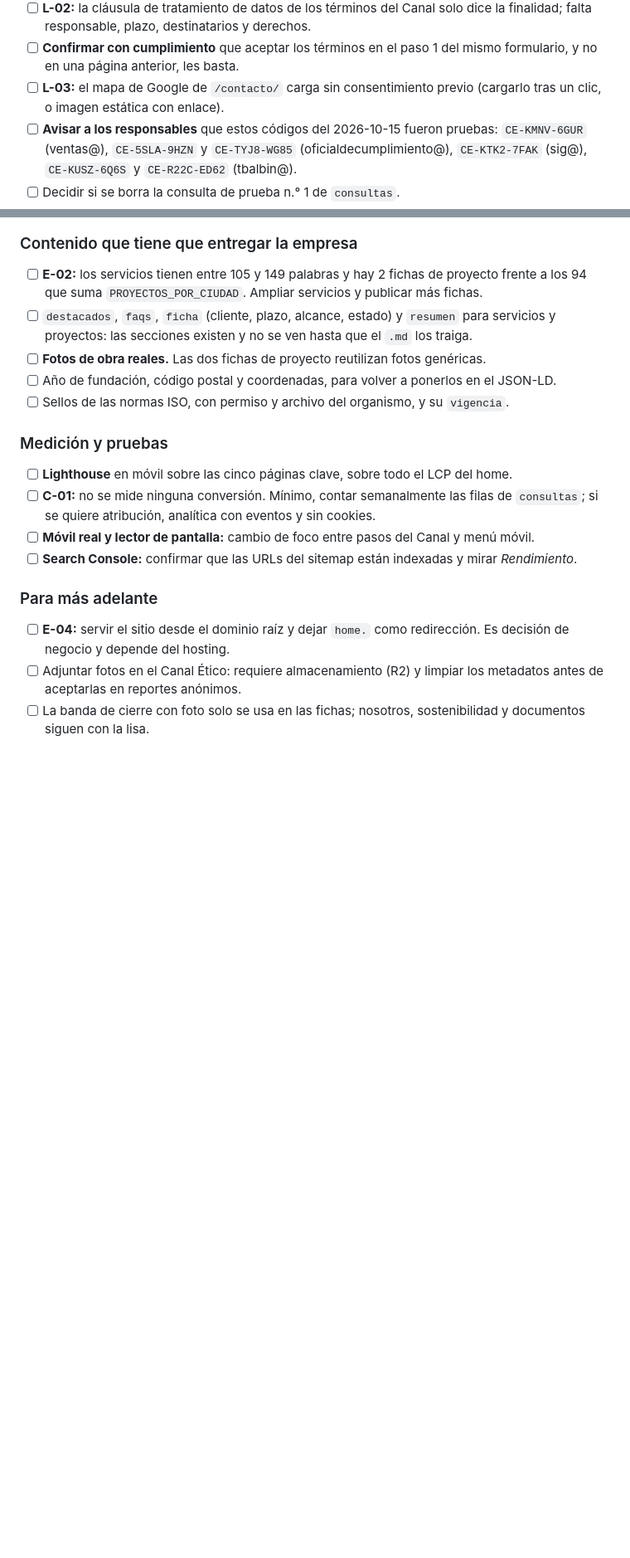
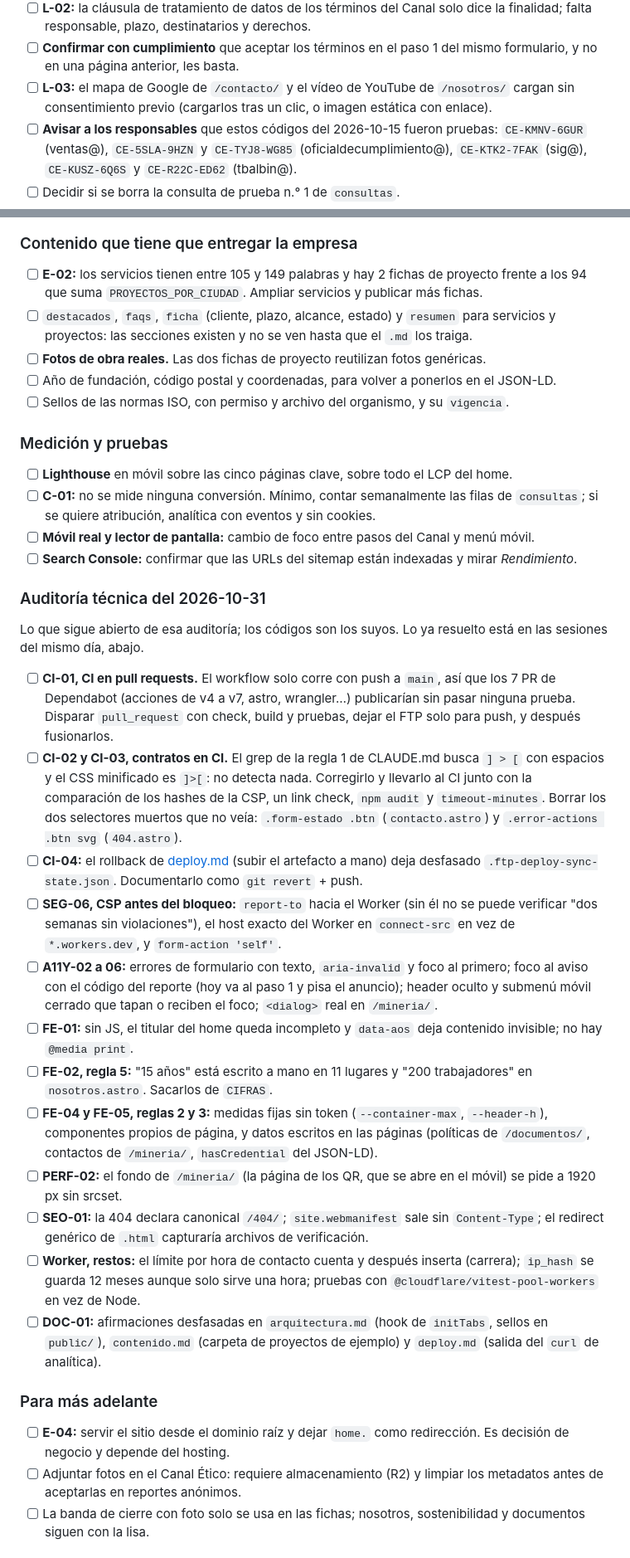
Before and after one commit to InaconsSRL/inacons-web, a Markdown page: docs/bitacora.md, 2 parts joined by grey strips. Shown at 83% size. Rendered like a GitHub page; blank space fills up the shorter version.

```diff
--- a/docs/bitacora.md
+++ b/docs/bitacora.md
@@ -56,8 +57,8 @@ entenderlo sin ella.
       finalidad; falta responsable, plazo, destinatarios y derechos.
 - [ ] **Confirmar con cumplimiento** que aceptar los términos en el paso 1 del mismo
       formulario, y no en una página anterior, les basta.
-- [ ] **L-03:** el mapa de Google de `/contacto/` carga sin consentimiento previo (cargarlo
-      tras un clic, o imagen estática con enlace).
+- [ ] **L-03:** el mapa de Google de `/contacto/` y el vídeo de YouTube de `/nosotros/` cargan
+      sin consentimiento previo (cargarlos tras un clic, o imagen estática con enlace).
 - [ ] **Avisar a los responsables** que estos códigos del 2026-10-15 fueron pruebas:
       `CE-KMNV-6GUR` (ventas@), `CE-5SLA-9HZN` y `CE-TYJ8-WG85` (oficialdecumplimiento@),
       `CE-KTK2-7FAK` (sig@), `CE-KUSZ-6Q6S` y `CE-R22C-ED62` (tbalbin@).
@@ -82,6 +83,47 @@ entenderlo sin ella.
 - [ ] **Search Console:** confirmar que las URLs del sitemap están indexadas y mirar
       *Rendimiento*.
 
+### Auditoría técnica del 2026-10-31
+
+Lo que sigue abierto de esa auditoría; los códigos son los suyos. Lo ya resuelto está en
+las sesiones del mismo día, abajo.
+
+- [ ] **CI-01, CI en pull requests.** El workflow solo corre con push a `main`, así que los
+      7 PR de Dependabot (acciones de v4 a v7, astro, wrangler…) publicarían sin pasar
+      ninguna prueba. Disparar `pull_request` con check, build y pruebas, dejar el FTP solo
+      para push, y después fusionarlos.
+- [ ] **CI-02 y CI-03, contratos en CI.** El grep de la regla 1 de CLAUDE.md busca `] > [`
+      con espacios y el CSS minificado es `]>[`: no detecta nada. Corregirlo y llevarlo al
+      CI junto con la comparación de los hashes de la CSP, un link check, `npm audit` y
+      `timeout-minutes`. Borrar los dos selectores muertos que no veía:
+      `.form-estado .btn` (`contacto.astro`) y `.error-actions .btn svg` (`404.astro`).
+- [ ] **CI-04:** el rollback de [deploy.md](deploy.md) (subir el artefacto a mano) deja
+      desfasado `.ftp-deploy-sync-state.json`. Documentarlo como `git revert` + push.
+- [ ] **SEG-06, CSP antes del bloqueo:** `report-to` hacia el Worker (sin él no se puede
+      verificar "dos semanas sin violaciones"), el host exacto del Worker en `connect-src`
+      en vez de `*.workers.dev`, y `form-action 'self'`.
+- [ ] **A11Y-02 a 06:** errores de formulario con texto, `aria-invalid` y foco al primero;
+      foco al aviso con el código del reporte (hoy va al paso 1 y pisa el anuncio); header
+      oculto y submenú móvil cerrado que tapan o reciben el foco; `<dialog>` real en
+      `/mineria/`.
+- [ ] **FE-01:** sin JS, el titular del home queda incompleto y `data-aos` deja contenido
+      invisible; no hay `@media print`.
+- [ ] **FE-02, regla 5:** "15 años" está escrito a mano en 11 lugares y "200 trabajadores"
+      en `nosotros.astro`. Sacarlos de `CIFRAS`.
+- [ ] **FE-04 y FE-05, reglas 2 y 3:** medidas fijas sin token (`--container-max`,
+      `--header-h`), componentes propios de página, y datos escritos en las páginas
+      (políticas de `/documentos/`, contactos de `/mineria/`, `hasCredential` del JSON-LD).
+- [ ] **PERF-02:** el fondo de `/mineria/` (la página de los QR, que se abre en el móvil)
+      se pide a 1920 px sin srcset.
+- [ ] **SEO-01:** la 404 declara canonical `/404/`; `site.webmanifest` sale sin
+      `Content-Type`; el redirect genérico de `.html` capturaría archivos de verificación.
+- [ ] **Worker, restos:** el límite por hora de contacto cuenta y después inserta (carrera);
+      `ip_hash` se guarda 12 meses aunque solo sirve una hora; pruebas con
+      `@cloudflare/vitest-pool-workers` en vez de Node.
+- [ ] **DOC-01:** afirmaciones desfasadas en `arquitectura.md` (hook de `initTabs`, sellos
+      en `public/`), `contenido.md` (carpeta de proyectos de ejemplo) y `deploy.md` (salida
+      del `curl` de analítica).
+
 ### Para más adelante
 
 - [ ] **E-04:** servir el sitio desde el dominio raíz y dejar `home.` como redirección. Es
```
Also changed, not shown: other parts of docs/bitacora.md (+34 -8 lines), docs/deploy.md (+3 -5 lines).
